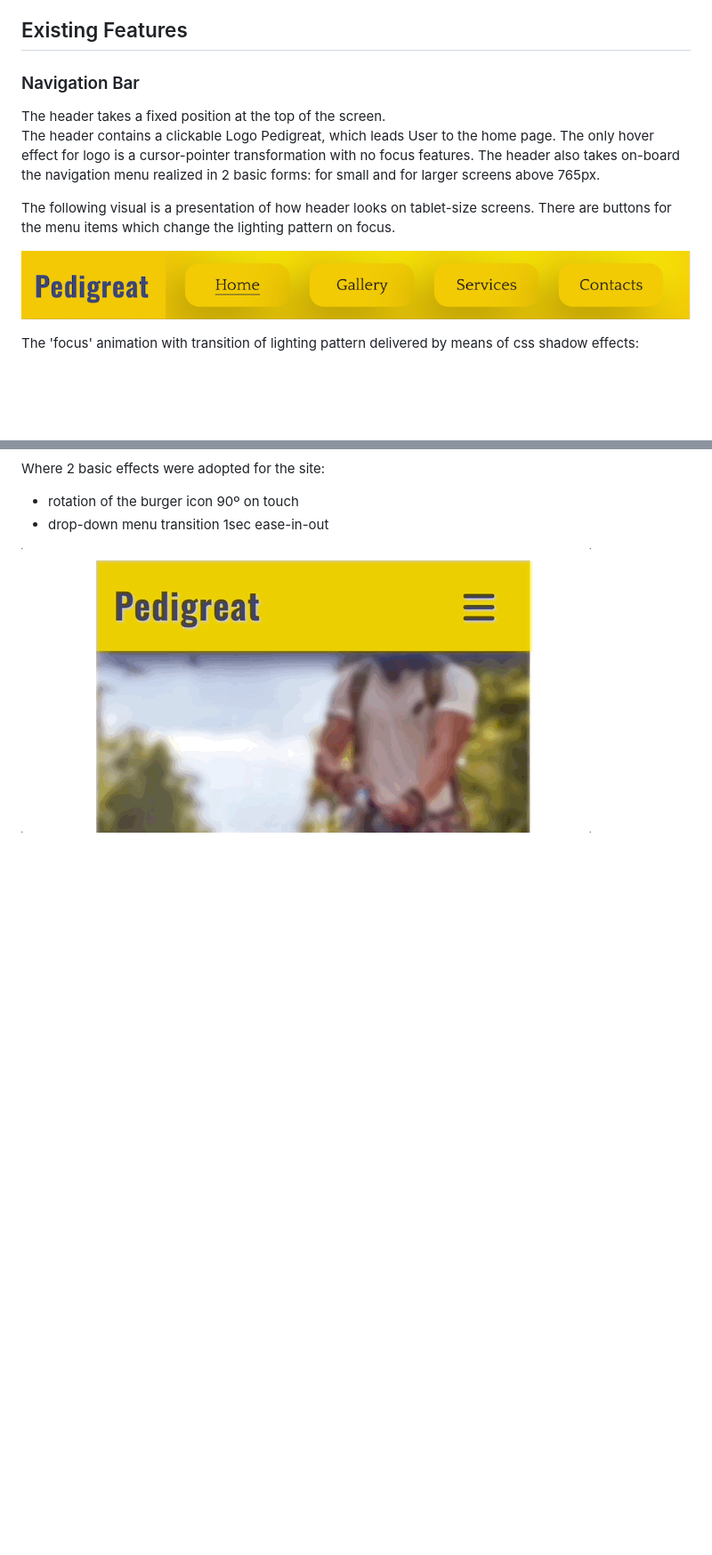
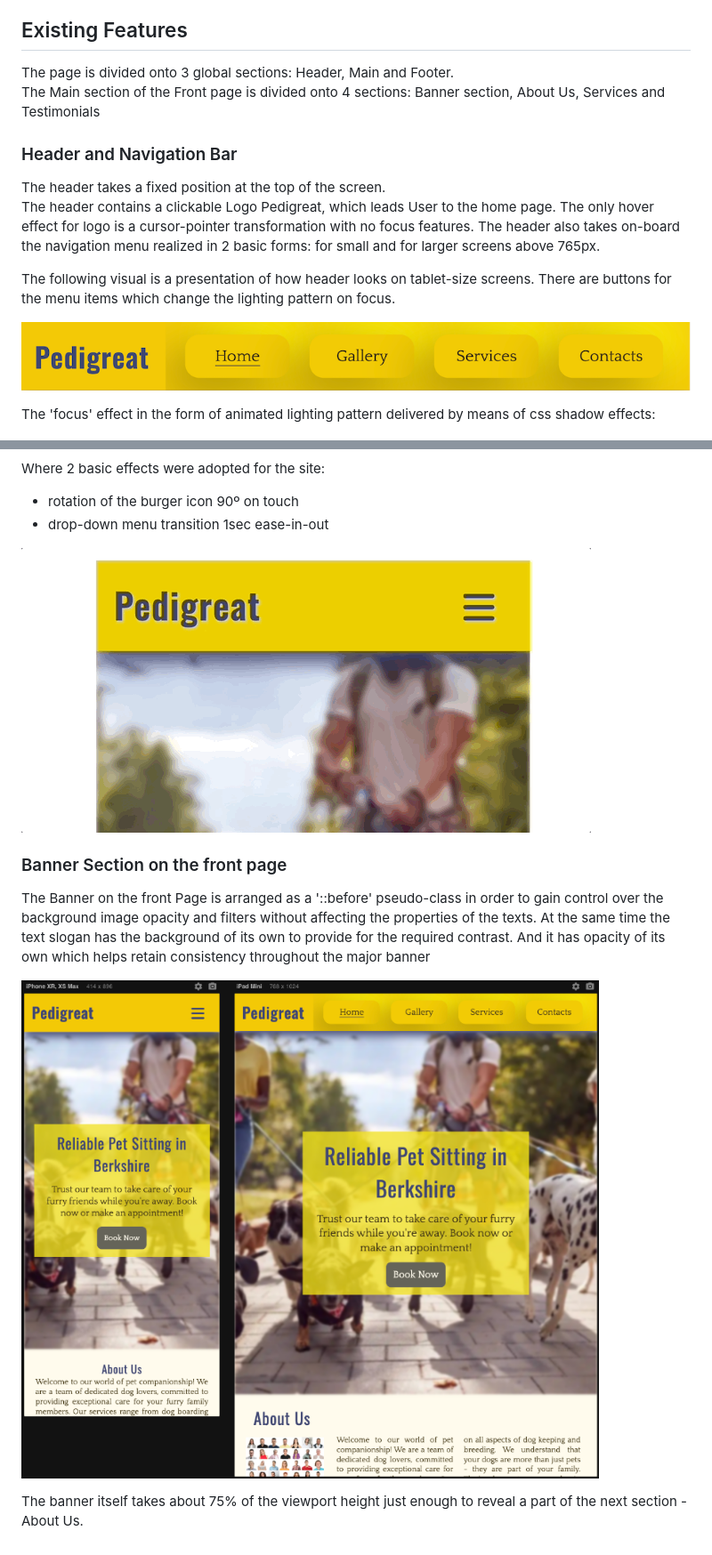
Before and after one commit to Mykola-CI/pedigreat, a Markdown page: readme.md, 2 parts joined by grey strips. Shown: that part at 89% size. GitHub-like rendering; pictures changed too: documentation/banner-mobile-tablet-views.png (added); blank space fills up the shorter version.

Commit message:
Update readme, banner section features

```diff
--- a/readme.md
+++ b/readme.md
@@ -66,7 +66,10 @@ The 'Contacts' Page contains the Invitation to fill out the Form and a Button en
 Once the Form has been submitted User will get into the 'Response' Page as shown in the Site Mapping diagram above.
 
 ## Existing Features
-### Navigation Bar
+The page is divided onto 3 global sections: Header, Main and Footer.
+The Main section of the Front page is divided onto 4 sections: Banner section, About Us, Services and Testimonials
+
+### Header and Navigation Bar
 The header takes a fixed position at the top of the screen.
 The header contains a clickable Logo Pedigreat, which leads User to the home page. The only hover effect for logo is a cursor-pointer transformation with no focus features. The header also takes on-board the navigation menu realized in 2 basic forms: for small and for larger screens above 765px.
 
@@ -74,7 +77,7 @@ The following visual is a presentation of how header looks on tablet-size screen
 
 ![Header and Navigation Bar for larger screens](documentation/nav-bar-tablets.png)
 
-The 'focus' animation with transition of lighting pattern delivered by means of css shadow effects:
+The 'focus' effect in the form of animated lighting pattern delivered by means of css shadow effects:
 
 ![Presentation of focus effect on menu buttons](documentation/buttons-navbar-focus.gif)
 
@@ -91,3 +94,10 @@ Where 2 basic effects were adopted for the site:
 - drop-down menu transition 1sec ease-in-out
 
 ![Presentation of rotating burger icon](documentation/rotating-burger-icon.gif)
+
+### Banner Section on the front page
+The Banner on the front Page is arranged as a '::before' pseudo-class in order to gain control over the background image opacity and filters without affecting the properties of the texts. At the same time the text slogan has the background of its own to provide for the required contrast. And it has opacity of its own which helps retain consistency throughout the major banner
+
+![Front Page banner - mobile and laptop views](documentation/banner-mobile-tablet-views.png)
+
+The banner itself takes about 75% of the viewport height just enough to reveal a part of the next section - About Us.
```
